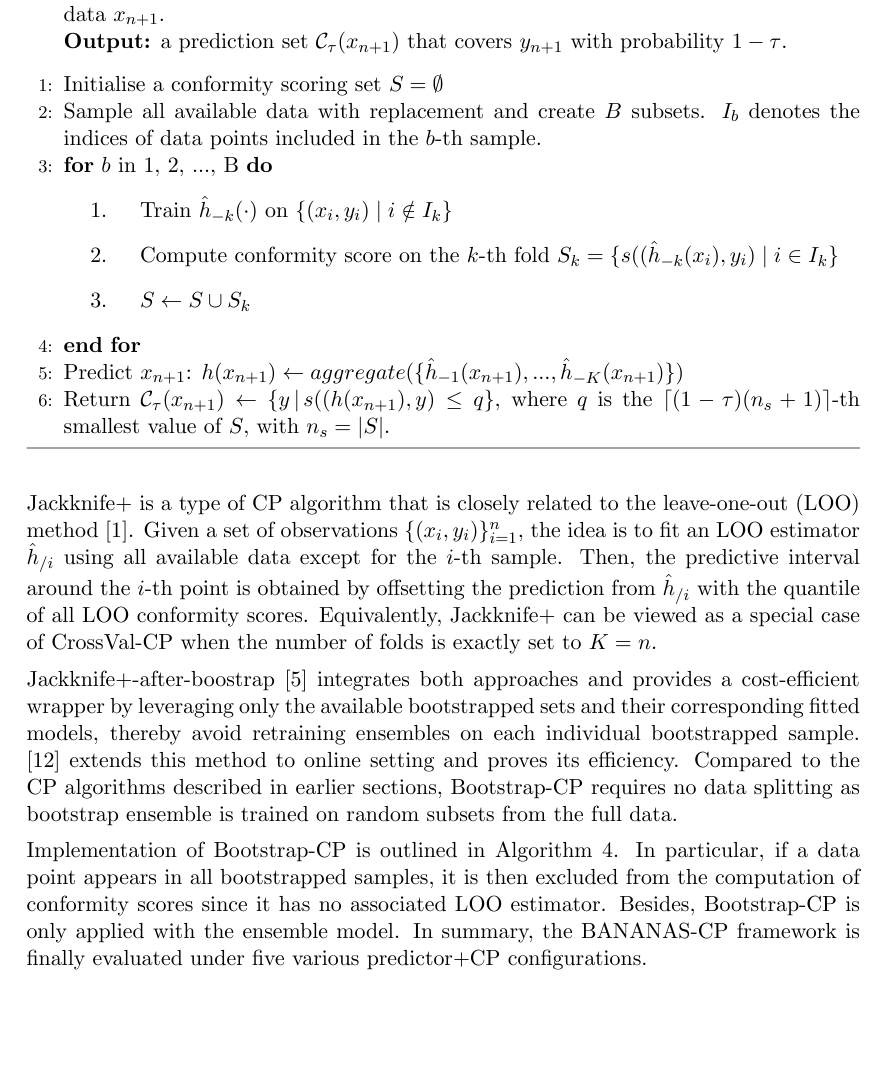
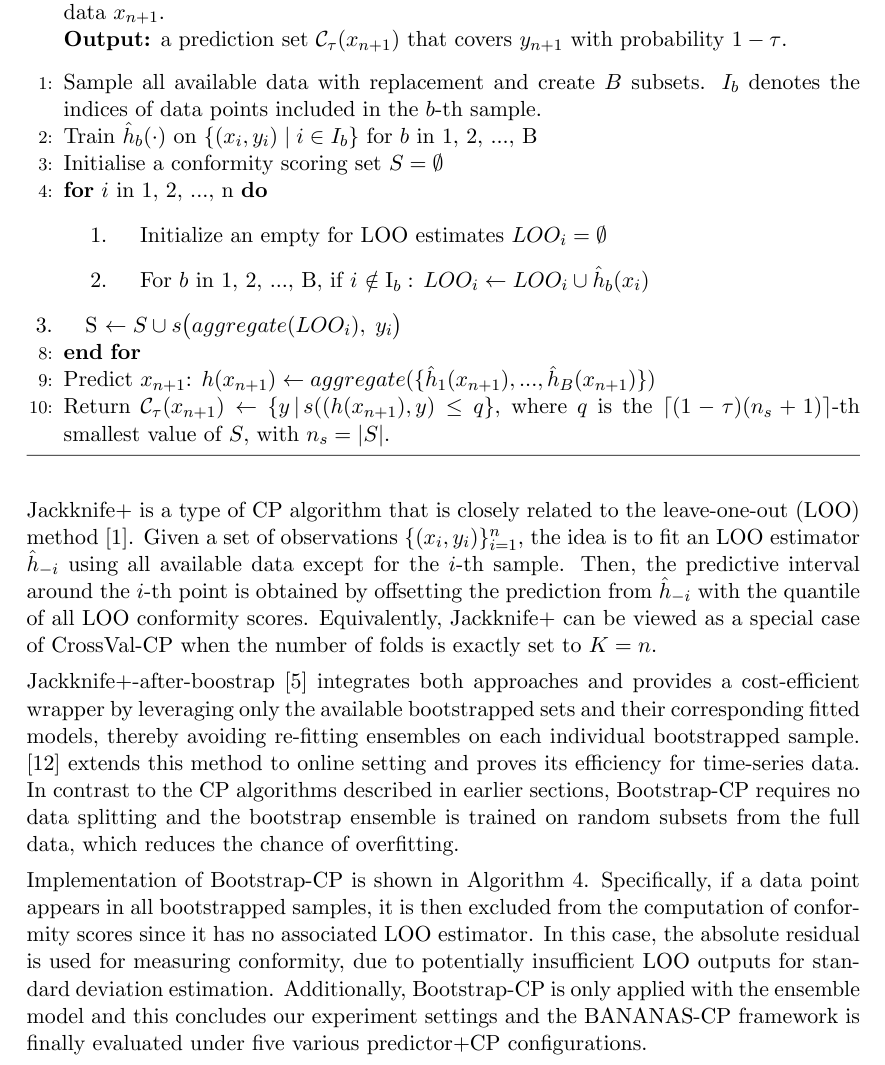
Before and after one commit to chengc823/Thesis, a LaTeX thesis (report/thesis/thesis.tex): part of page 20 of 28, cut so that both start at the same text, the shorter picture padded with empty space. The pictures show the PDF file report/thesis/thesis.pdf that the author committed with the source.

Commit message:
add algorithm btcp

```diff
--- a/report/thesis/thesis.tex
+++ b/report/thesis/thesis.tex
@@ -398,7 +398,7 @@ Jackknife+ is a type of CP algorithm that is closely related to the leave-one-ou
 
-Jackknife+-after-boostrap \cite{kim2020predictive} integrates both approaches and provides a cost-efficient wrapper by leveraging only the available bootstrapped sets and their corresponding fitted models, thereby avoid retraining ensembles on each individual bootstrapped sample. \cite{pmlr-v139-xu21h} extends this method to online setting and proves its efficiency. Compared to the CP algorithms described in earlier sections, Bootstrap-CP requires no data splitting as bootstrap ensemble is trained on random subsets from the full data.
+Jackknife+-after-boostrap \cite{kim2020predictive} integrates both approaches and provides a cost-efficient wrapper by leveraging only the available bootstrapped sets and their corresponding fitted models, thereby avoiding re-fitting ensembles on each individual bootstrapped sample. \cite{pmlr-v139-xu21h} extends this method to online setting and proves its efficiency for time-series data. In contrast to the CP algorithms described in earlier sections, Bootstrap-CP requires no data splitting and the bootstrap ensemble is trained on random subsets from the full data, which reduces the chance of overfitting.
 
-Implementation of Bootstrap-CP is outlined in Algorithm \ref{alg:BtCP}. In particular, if a data point appears in all bootstrapped samples, it is then excluded from the computation of conformity scores since it has no associated LOO estimator. Besides, Bootstrap-CP is only applied with the ensemble model. In summary, the BANANAS-CP framework is finally evaluated under five various predictor+CP configurations.
+Implementation of Bootstrap-CP is shown in Algorithm \ref{alg:BtCP}. Specifically, if a data point appears in all bootstrapped samples, it is then excluded from the computation of conformity scores since it has no associated LOO estimator. In this case, the absolute residual is used for measuring conformity, due to potentially insufficient LOO outputs for standard deviation estimation. Additionally, Bootstrap-CP is only applied with the ensemble model and this concludes our experiment settings and the BANANAS-CP framework is finally evaluated under five various predictor+CP configurations.
 
 \begin{algorithm}[t]
   \caption{Conformal Prediction with Bootstrapping}
@@ -408,16 +408,17 @@ Implementation of Bootstrap-CP is outlined in Algorithm \ref{alg:BtCP}. In parti
     A set of observations $\{(x_{i}, y_{i})\}_{i=1}^n$, number of bootstraps $B$, a prediction algorithm $h(\cdot)$, a non-conformity measure $\myfunc{s(\cdot)}$, nominal mis-coverage rate $\tau$, test data $x_{n+1}$. \vskip
     \textbf{Output:} a prediction set $\mathcal{C}_{\tau}(x_{n+1})}$ that covers $y_{n+1}$ with probability $1-\tau$. \vskip
     \vspace{0.5em}
+    \STATE Sample all available data with replacement and create $B$ subsets. $I_b$ denotes the indices of data points included in the $b$-th sample.
+    \STATE Train $\hat{h}_{b}(\cdot)$ on $\{(x_{i}, y_{i}) \mid i \in I_b\}$ for $b$ in 1, 2, ..., B
     \STATE Initialise a conformity scoring set $S=\emptyset$
-    \STATE Sample all available data with replacement and create $B$ subsets. $I_b$ denotes the indices of data points included in the $b$-th sample.
-    \FOR {$b$ in 1, 2, ..., B}
-		\begin{enumerate}
-    		\item Train $\hat{h}_{-k}(\cdot)$ on $\{(x_{i}, y_{i}) \mid i \notin I_k\}$
-    		\item Compute conformity score on the $k$-th fold $S_k=\{s((\hat{h}_{-k}(x_{i}), y_i) \mid i \in I_k\}$
-    		\item $S \leftarrow{S \cup S_k}$
-    	\end{enumerate}
-   	\ENDFOR
-	\STATE Predict $x_{n+1}$: $h(x_{n+1}) \leftarrow aggregate(\{\hat{h}_{-1}(x_{n+1}), ..., \hat{h}_{-K}(x_{n+1})\})$
+    \FOR {$i$ in 1, 2, ..., n}
+    	\begin{enumerate}
+    		\STATE Initialize an empty for LOO estimates $LOO_i=\emptyset$
+    		\STATE For {$b$ in 1, 2, ..., B},  if {$i$ \notin \; $I_b$}\;: $LOO_i \leftarrow{LOO_i \cup \hat{h}_b(x_i)}$
+			\STATE S \gets S \cup s\big(aggregate(LOO_i),\; y_i\big)
+		\end{enumerate}
+    \ENDFOR
+	\STATE Predict $x_{n+1}$: $h(x_{n+1}) \leftarrow aggregate(\{\hat{h}_{1}(x_{n+1}), ..., \hat{h}_{B}(x_{n+1})\})$
 	\STATE Return $\mathcal{C}_{\tau}(x_{n+1}) \leftarrow \{y \,|\, s((h(x_{n+1}), y) \leq q\}$, where $q$ is the $\lceil(1-\tau)(n_s+1)\rceil$-th smallest value of $S$, with $n_s = |S|$.
     \end{algorithmic}
 \end{algorithm}
```
Also changed, not shown: report/thesis/thesis.pdf, report/thesis/thesis.tex (2 more changed lines).
